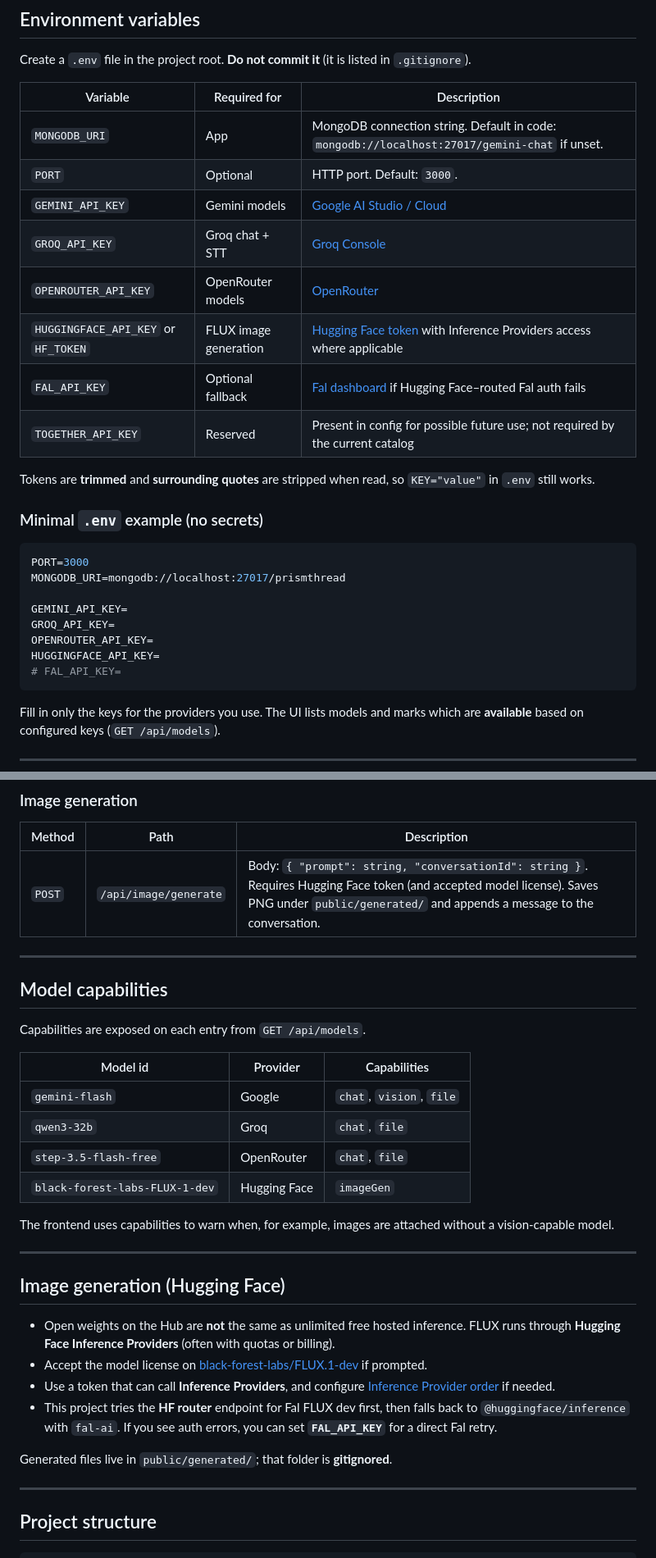
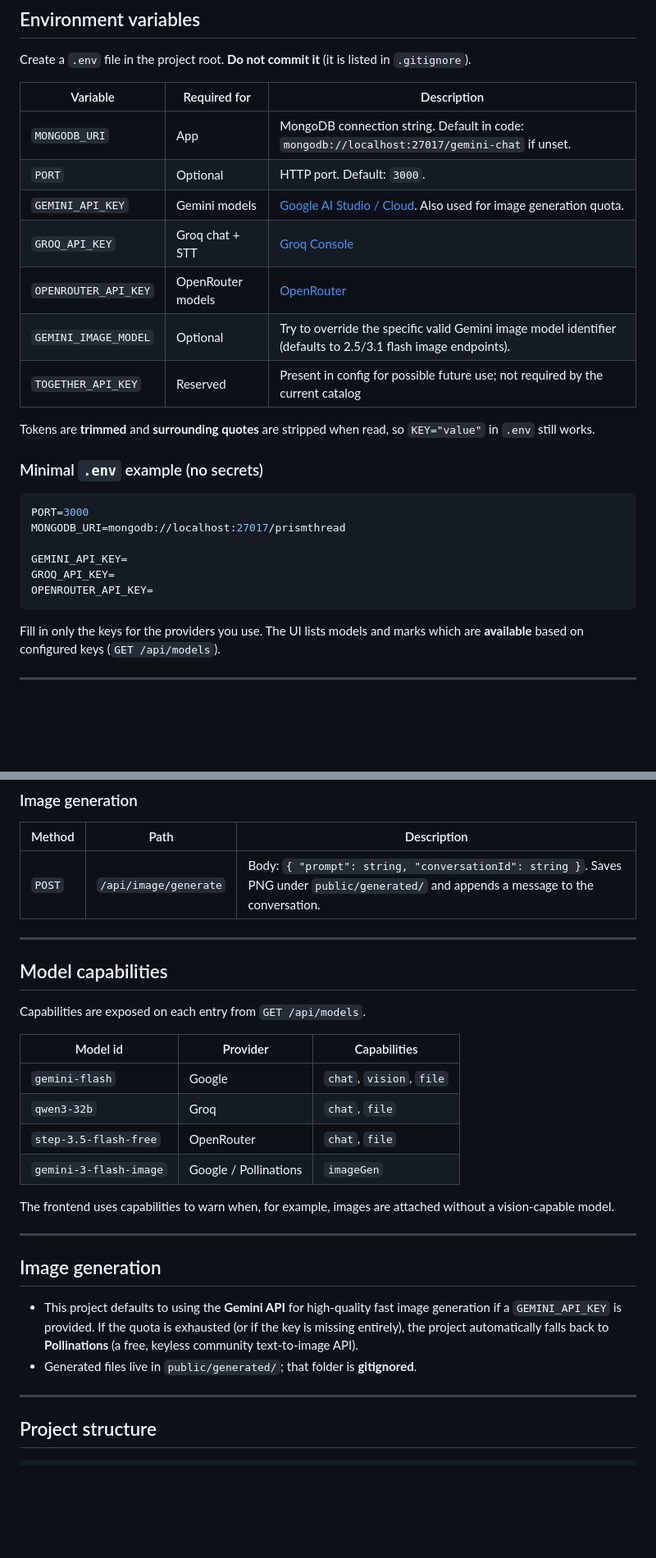
Before and after one commit to Hazem-Shaker/Prism-Thread, a Markdown page: README.md, 2 parts joined by grey strips. Shown at 82% size. GitHub-like rendering; blank space fills up the shorter version.

Commit message:
update README.md to clarify image generation models and fix formatting

````diff
--- a/README.md
+++ b/README.md
@@ -114,11 +114,10 @@ Create a `.env` file in the project root. **Do not commit it** (it is listed in
 |----------|----------------|-------------|
 | `MONGODB_URI` | App | MongoDB connection string. Default in code: `mongodb://localhost:27017/gemini-chat` if unset. |
 | `PORT` | Optional | HTTP port. Default: `3000`. |
-| `GEMINI_API_KEY` | Gemini models | [Google AI Studio / Cloud](https://aistudio.google.com/apikey) |
+| `GEMINI_API_KEY` | Gemini models | [Google AI Studio / Cloud](https://aistudio.google.com/apikey). Also used for image generation quota. |
 | `GROQ_API_KEY` | Groq chat + STT | [Groq Console](https://console.groq.com/keys) |
 | `OPENROUTER_API_KEY` | OpenRouter models | [OpenRouter](https://openrouter.ai/keys) |
-| `HUGGINGFACE_API_KEY` or `HF_TOKEN` | FLUX image generation | [Hugging Face token](https://huggingface.co/settings/tokens) with Inference Providers access where applicable |
-| `FAL_API_KEY` | Optional fallback | [Fal dashboard](https://fal.ai/dashboard) if Hugging Face–routed Fal auth fails |
+| `GEMINI_IMAGE_MODEL` | Optional | Try to override the specific valid Gemini image model identifier (defaults to 2.5/3.1 flash image endpoints). |
 | `TOGETHER_API_KEY` | Reserved | Present in config for possible future use; not required by the current catalog |
 
 Tokens are **trimmed** and **surrounding quotes** are stripped when read, so `KEY="value"` in `.env` still works.
@@ -132,8 +131,6 @@ MONGODB_URI=mongodb://localhost:27017/prismthread
 GEMINI_API_KEY=
 GROQ_API_KEY=
 OPENROUTER_API_KEY=
-HUGGINGFACE_API_KEY=
-# FAL_API_KEY=
 ```
 
 Fill in only the keys for the providers you use. The UI lists models and marks which are **available** based on configured keys (`GET /api/models`).
@@ -186,7 +183,7 @@ Base URL: same origin as the app (e.g. `http://localhost:3000`).
 
 | Method | Path | Description |
 |--------|------|-------------|
-| `POST` | `/api/image/generate` | Body: `{ "prompt": string, "conversationId": string }`. Requires Hugging Face token (and accepted model license). Saves PNG under `public/generated/` and appends a message to the conversation. |
+| `POST` | `/api/image/generate` | Body: `{ "prompt": string, "conversationId": string }`. Saves PNG under `public/generated/` and appends a message to the conversation. |
 
 ---
 
@@ -199,20 +196,16 @@ Capabilities are exposed on each entry from `GET /api/models`.
 | `gemini-flash` | Google | `chat`, `vision`, `file` |
 | `qwen3-32b` | Groq | `chat`, `file` |
 | `step-3.5-flash-free` | OpenRouter | `chat`, `file` |
-| `black-forest-labs-FLUX-1-dev` | Hugging Face | `imageGen` |
+| `gemini-3-flash-image` | Google / Pollinations | `imageGen` |
 
 The frontend uses capabilities to warn when, for example, images are attached without a vision-capable model.
 
 ---
 
-## Image generation (Hugging Face)
+## Image generation
 
-- Open weights on the Hub are **not** the same as unlimited free hosted inference. FLUX runs through **Hugging Face Inference Providers** (often with quotas or billing).
-- Accept the model license on [black-forest-labs/FLUX.1-dev](https://huggingface.co/black-forest-labs/FLUX.1-dev) if prompted.
-- Use a token that can call **Inference Providers**, and configure [Inference Provider order](https://huggingface.co/settings/inference-providers) if needed.
-- This project tries the **HF router** endpoint for Fal FLUX dev first, then falls back to `@huggingface/inference` with `fal-ai`. If you see auth errors, you can set **`FAL_API_KEY`** for a direct Fal retry.
-
-Generated files live in `public/generated/`; that folder is **gitignored**.
+- This project defaults to using the **Gemini API** for high-quality fast image generation if a `GEMINI_API_KEY` is provided. If the quota is exhausted (or if the key is missing entirely), the project automatically falls back to **Pollinations** (a free, keyless community text-to-image API).
+- Generated files live in `public/generated/`; that folder is **gitignored**.
 
 ---
 
````
Also changed, not shown: other parts of README.md (+5 -6 lines).
